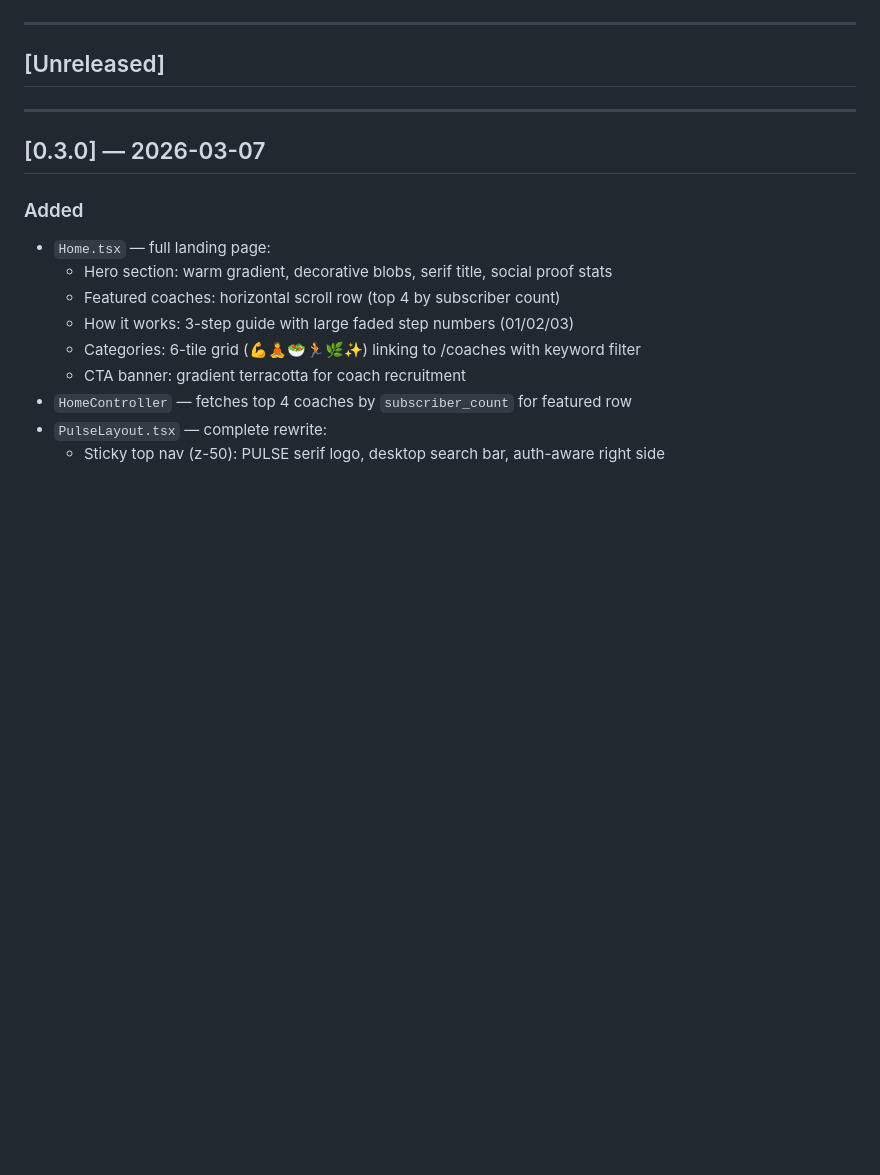
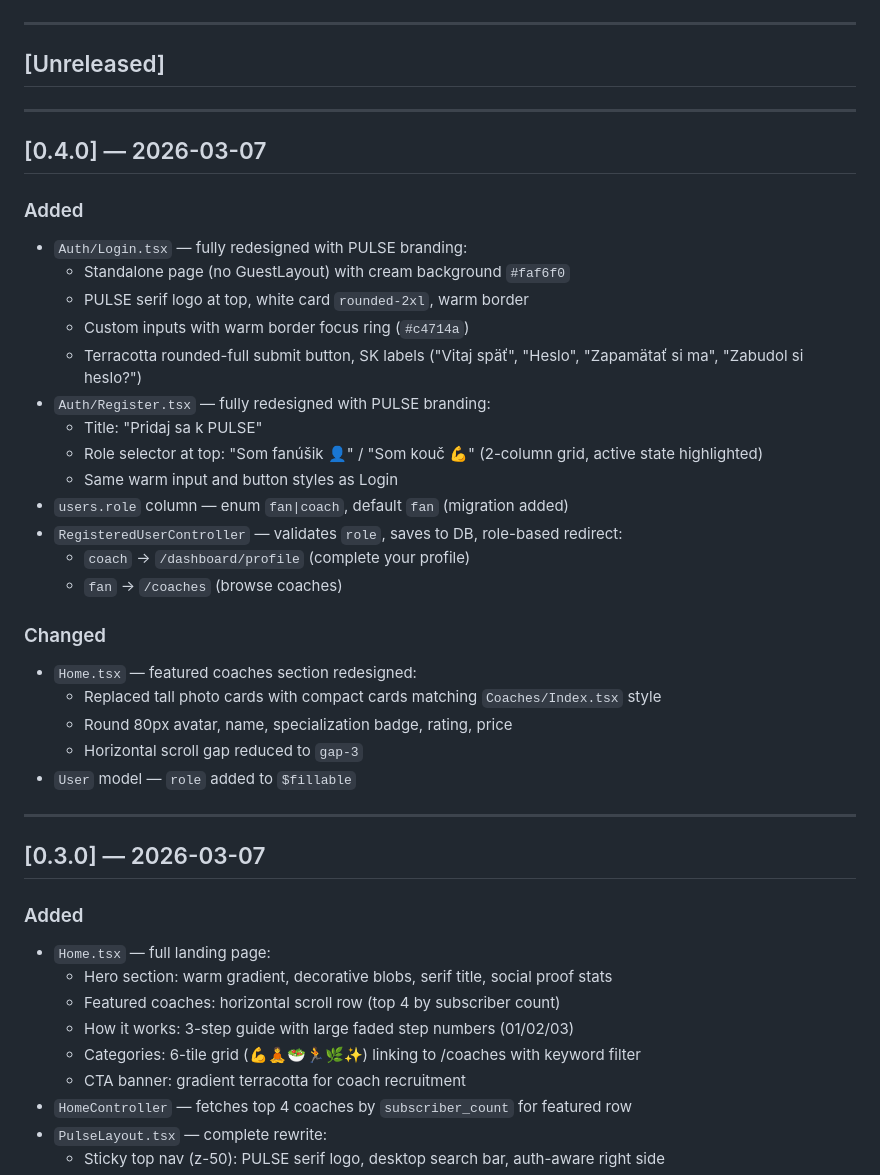
Before and after one commit to Vandrak9/pulse, a Markdown page: CHANGELOG.md, the part around the change. Rendered like a GitHub page; blank space fills up the shorter version.

Commit message:
chore: add v0.4.0 changelog entry
Co-Authored-By: Claude Sonnet 4.6 <noreply@anthropic.com>

```diff
--- a/CHANGELOG.md
+++ b/CHANGELOG.md
@@ -11,6 +11,32 @@ Versioning follows [Semantic Versioning](https://semver.org/) — `MAJOR.MINOR.P
 ---
 
 ## [Unreleased]
+
+---
+
+## [0.4.0] — 2026-03-07
+
+### Added
+- `Auth/Login.tsx` — fully redesigned with PULSE branding:
+  - Standalone page (no GuestLayout) with cream background `#faf6f0`
+  - PULSE serif logo at top, white card `rounded-2xl`, warm border
+  - Custom inputs with warm border focus ring (`#c4714a`)
+  - Terracotta rounded-full submit button, SK labels ("Vitaj späť", "Heslo", "Zapamätať si ma", "Zabudol si heslo?")
+- `Auth/Register.tsx` — fully redesigned with PULSE branding:
+  - Title: "Pridaj sa k PULSE"
+  - Role selector at top: "Som fanúšik 👤" / "Som kouč 💪" (2-column grid, active state highlighted)
+  - Same warm input and button styles as Login
+- `users.role` column — enum `fan|coach`, default `fan` (migration added)
+- `RegisteredUserController` — validates `role`, saves to DB, role-based redirect:
+  - `coach` → `/dashboard/profile` (complete your profile)
+  - `fan` → `/coaches` (browse coaches)
+
+### Changed
+- `Home.tsx` — featured coaches section redesigned:
+  - Replaced tall photo cards with compact cards matching `Coaches/Index.tsx` style
+  - Round 80px avatar, name, specialization badge, rating, price
+  - Horizontal scroll gap reduced to `gap-3`
+- `User` model — `role` added to `$fillable`
 
 ---
 
```
